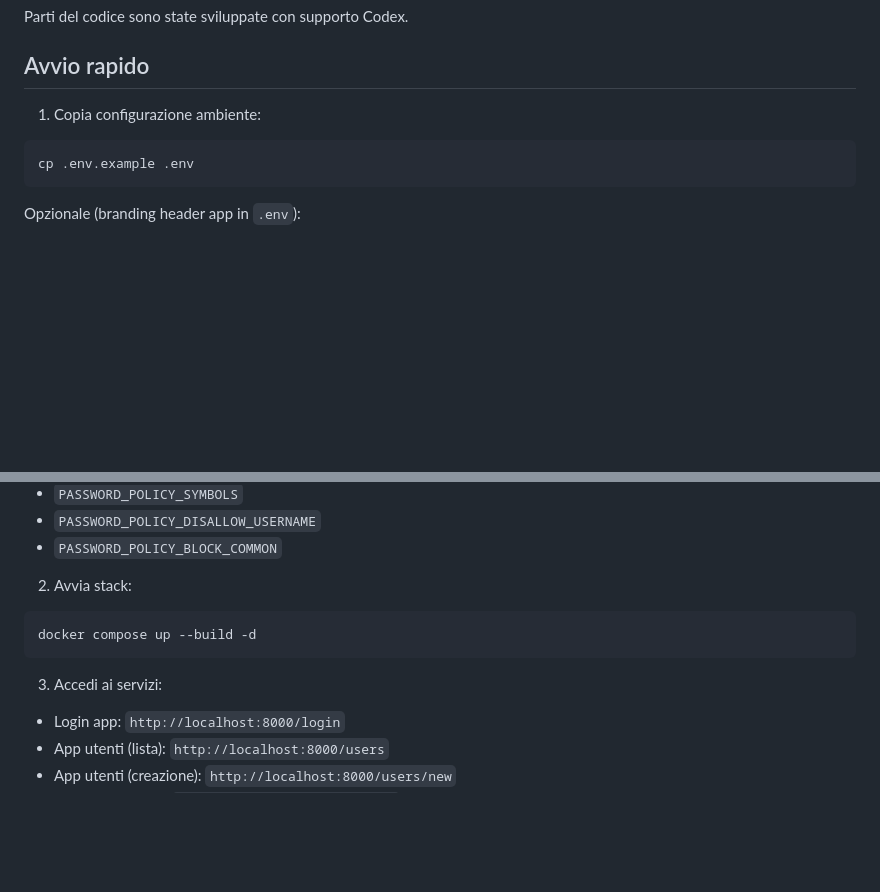
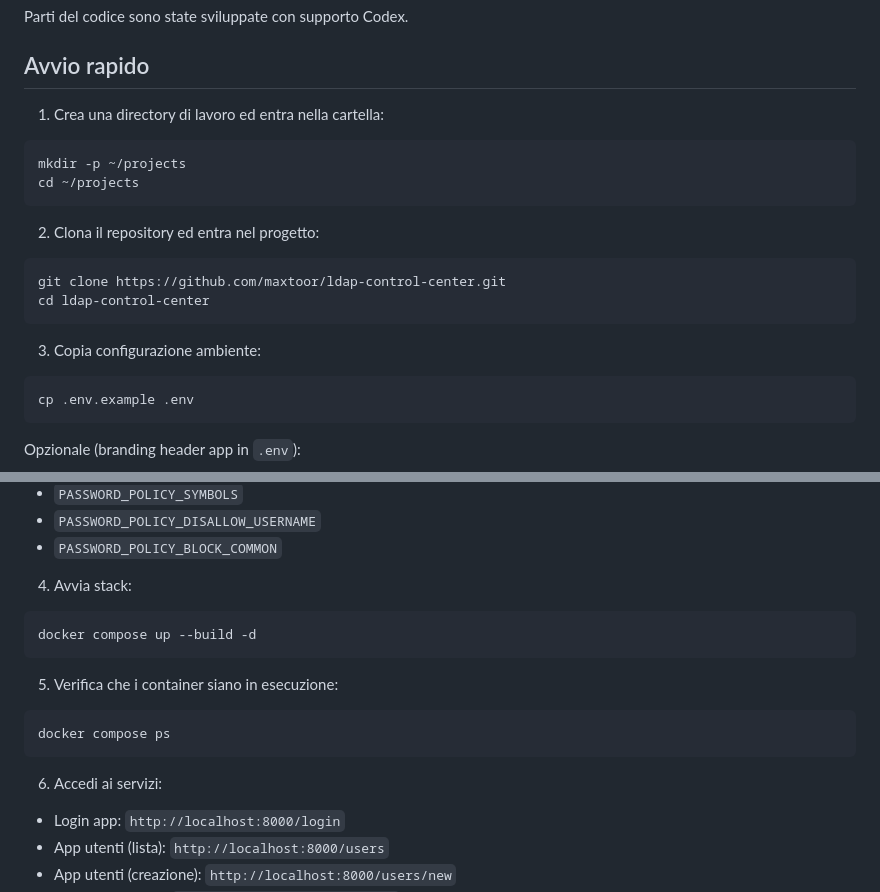
Before and after one commit to maxtoor/ldap-control-center, a Markdown page: README.md, 2 parts joined by grey strips. Rendered like a GitHub page; blank space fills up the shorter version.

Commit message:
Expand quick start instructions in README

````diff
--- a/README.md
+++ b/README.md
@@ -17,7 +17,21 @@ Parti del codice sono state sviluppate con supporto Codex.
 
 ## Avvio rapido
 
-1. Copia configurazione ambiente:
+1. Crea una directory di lavoro ed entra nella cartella:
+
+```bash
+mkdir -p ~/projects
+cd ~/projects
+```
+
+2. Clona il repository ed entra nel progetto:
+
+```bash
+git clone https://github.com/maxtoor/ldap-control-center.git
+cd ldap-control-center
+```
+
+3. Copia configurazione ambiente:
 
 ```bash
 cp .env.example .env
@@ -56,13 +70,19 @@ Policy password applicativa (configurabile da `.env`):
 - `PASSWORD_POLICY_DISALLOW_USERNAME`
 - `PASSWORD_POLICY_BLOCK_COMMON`
 
-2. Avvia stack:
+4. Avvia stack:
 
 ```bash
 docker compose up --build -d
 ```
 
-3. Accedi ai servizi:
+5. Verifica che i container siano in esecuzione:
+
+```bash
+docker compose ps
+```
+
+6. Accedi ai servizi:
 - Login app: `http://localhost:8000/login`
 - App utenti (lista): `http://localhost:8000/users`
 - App utenti (creazione): `http://localhost:8000/users/new`
````
